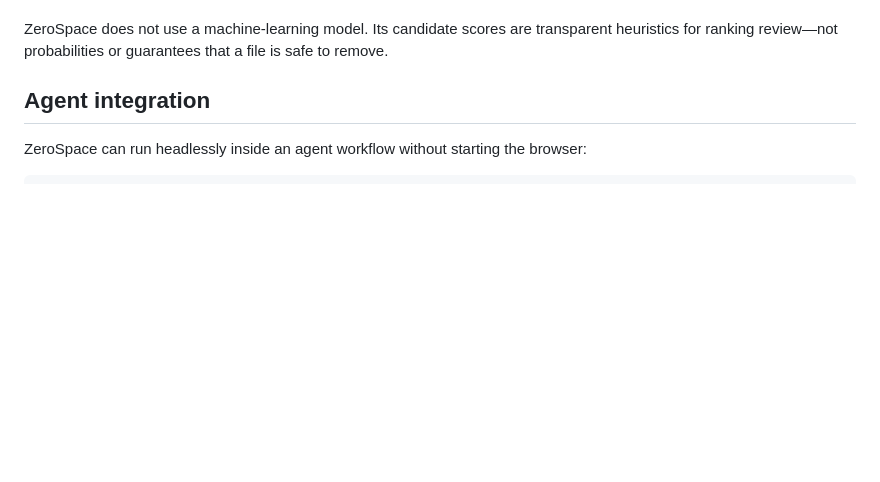
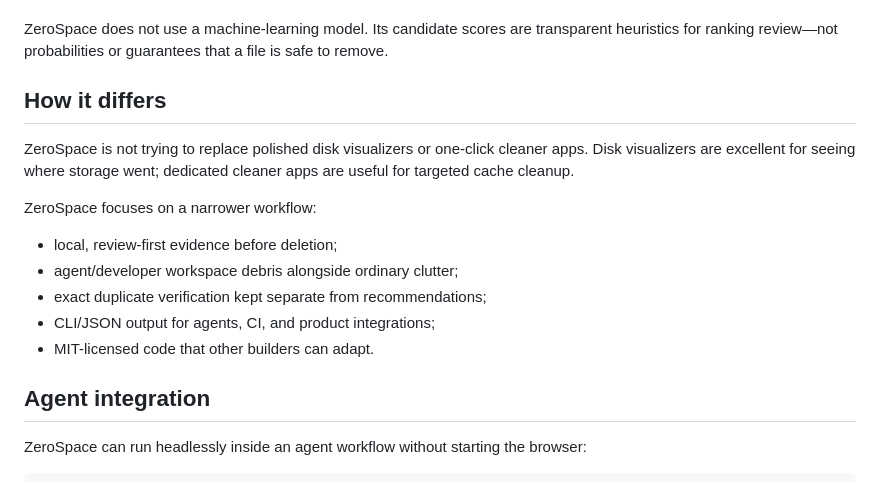
Before and after one commit to LinusInnovator/zerospace, a Markdown page: README.md, the part around the change. GitHub-like rendering; blank space fills up the shorter version.

Commit message:
Document ZeroSpace positioning

```diff
--- a/README.md
+++ b/README.md
@@ -37,6 +37,18 @@ ZeroSpace is also meant to be reusable. You can run it as a standalone local app
 - **Real progress and cancellation:** the UI reports backend file/folder counts, and cancelling signals the scanner itself to stop—not only the browser request.
 
 ZeroSpace does not use a machine-learning model. Its candidate scores are transparent heuristics for ranking review—not probabilities or guarantees that a file is safe to remove.
+
+## How it differs
+
+ZeroSpace is not trying to replace polished disk visualizers or one-click cleaner apps. Disk visualizers are excellent for seeing where storage went; dedicated cleaner apps are useful for targeted cache cleanup.
+
+ZeroSpace focuses on a narrower workflow:
+
+- local, review-first evidence before deletion;
+- agent/developer workspace debris alongside ordinary clutter;
+- exact duplicate verification kept separate from recommendations;
+- CLI/JSON output for agents, CI, and product integrations;
+- MIT-licensed code that other builders can adapt.
 
 ## Agent integration
 
```
